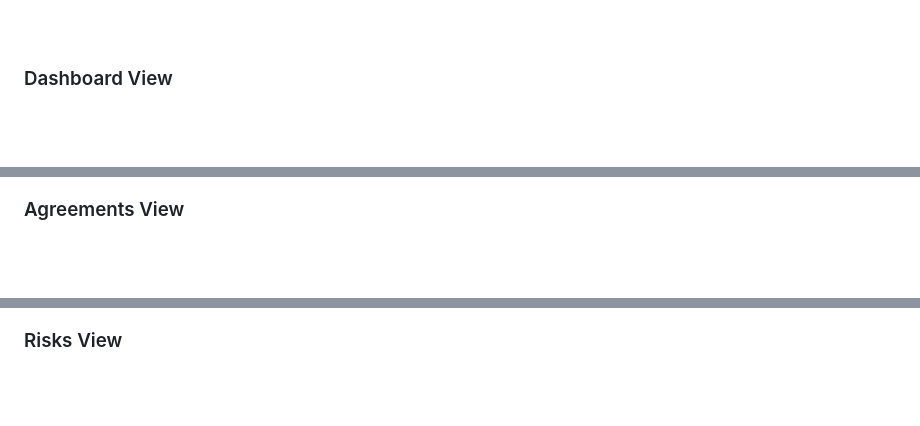
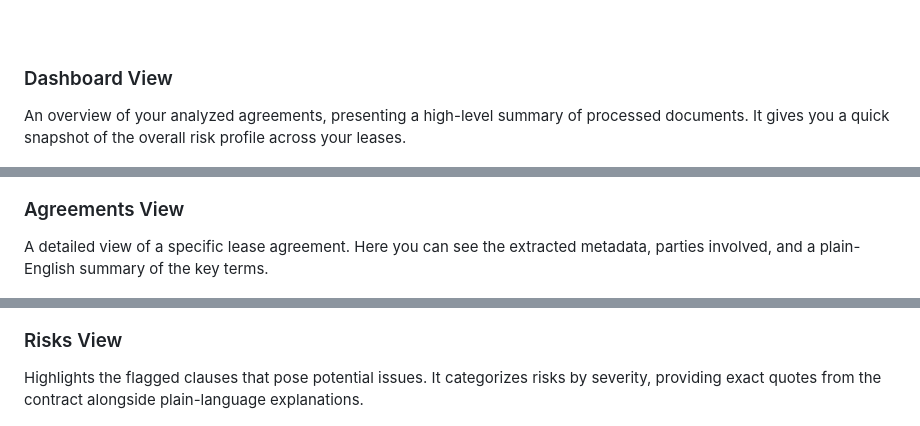
Before and after one commit to bibekkakati/clause.ai, a Markdown page: README.md, 3 parts joined by grey strips. Drawn GitHub-style; blank space fills up the shorter version.

Commit message:
docs: add descriptive summaries for dashboard, agreement, risk, and chat views to README

```diff
--- a/README.md
+++ b/README.md
@@ -136,16 +136,22 @@ npm run dev
 
 ### Dashboard View
 
+An overview of your analyzed agreements, presenting a high-level summary of processed documents. It gives you a quick snapshot of the overall risk profile across your leases.
+
 [![Dashboard](./previews/dashboard.png)](./previews/dashboard.png)
 <br>
 
 ### Agreements View
+
+A detailed view of a specific lease agreement. Here you can see the extracted metadata, parties involved, and a plain-English summary of the key terms.
 
 [![Agreements View](./previews/agreements-view.png)](./previews/agreements-view.png)
 <br>
 
 ### Risks View
 
+Highlights the flagged clauses that pose potential issues. It categorizes risks by severity, providing exact quotes from the contract alongside plain-language explanations.
+
 [![Risks View](./previews/risks-view.png)](./previews/risks-view.png)
 <br>
 
```
Also changed, not shown: other parts of README.md (+2 -0 lines).
